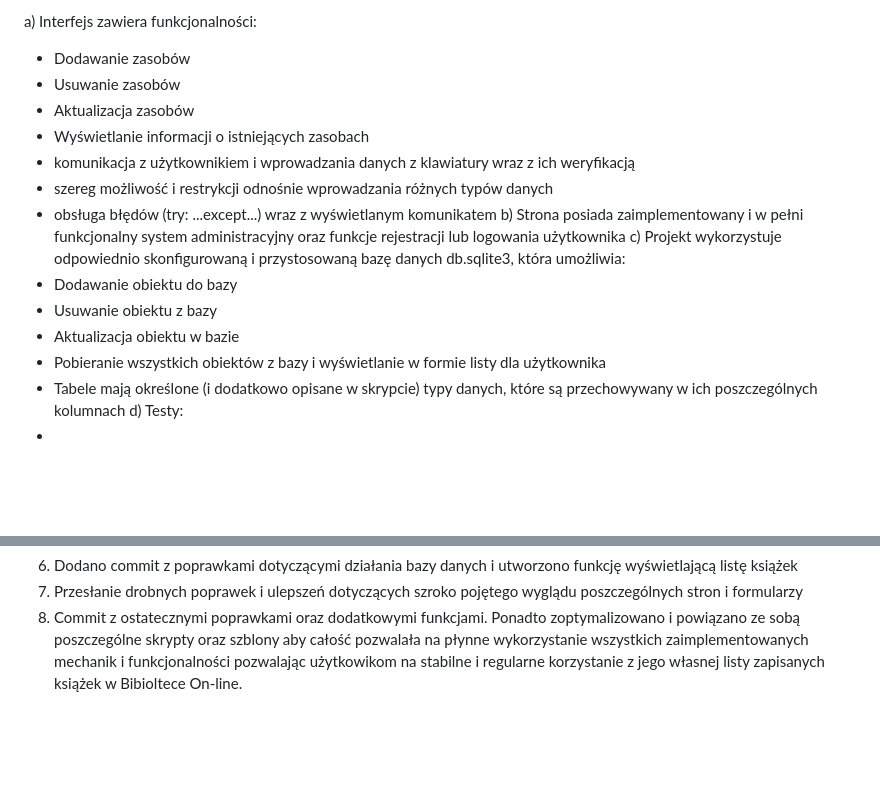
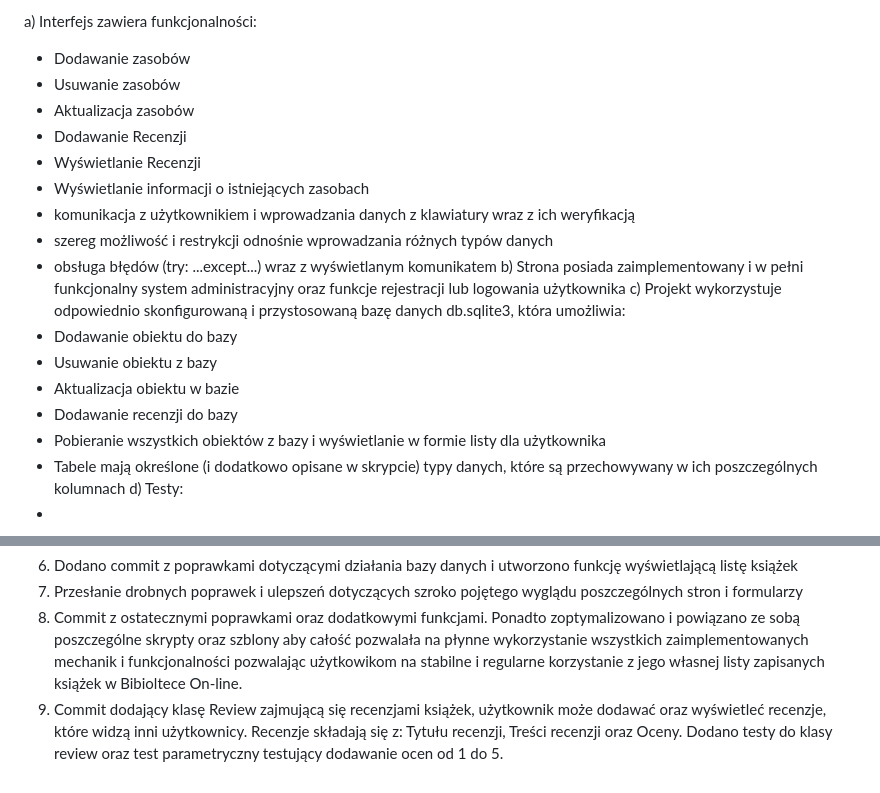
Before and after one commit to xBartekx/Django_Merito, a Markdown page: README.md, 2 parts joined by grey strips. Rendered like a GitHub page; blank space fills up the shorter version.

Commit message:
Zaktualizowano plike Readme

```diff
--- a/README.md
+++ b/README.md
@@ -10,6 +10,8 @@ a) Interfejs zawiera funkcjonalności:
 - Dodawanie zasobów
 - Usuwanie zasobów
 - Aktualizacja zasobów
+- Dodawanie Recenzji
+- Wyświetlanie Recenzji
 - Wyświetlanie informacji o istniejących zasobach
 - komunikacja z użytkownikiem i wprowadzania danych z klawiatury wraz z ich weryfikacją
 - szereg możliwość i restrykcji odnośnie wprowadzania różnych typów danych
@@ -19,6 +21,7 @@ c) Projekt wykorzystuje odpowiednio skonfigurowaną i przystosowaną bazę danyc
 - Dodawanie obiektu do bazy
 - Usuwanie obiektu z bazy
 - Aktualizacja obiektu w bazie
+- Dodawanie recenzji do bazy
 - Pobieranie wszystkich obiektów z bazy i wyświetlanie w formie listy dla użytkownika
 - Tabele mają określone (i dodatkowo opisane w skrypcie) typy danych, które są przechowywany w ich poszczególnych kolumnach
 d) Testy:
@@ -46,3 +49,4 @@ Historia najważniejszych "commitów" wykonywanych podczas tworzenia projektu:
 7. Przesłanie drobnych poprawek i ulepszeń dotyczących szroko pojętego wyglądu poszczególnych stron i formularzy
 8. Commit z ostatecznymi poprawkami oraz dodatkowymi funkcjami. Ponadto zoptymalizowano i powiązano ze sobą poszczególne skrypty oraz szblony aby
 całość pozwalała na płynne wykorzystanie wszystkich zaimplementowanych mechanik i funkcjonalności pozwalając użytkowikom na stabilne i regularne korzystanie z jego własnej listy zapisanych książek w Bibioltece On-line.
+9. Commit dodający klasę Review zajmującą się recenzjami książek, użytkownik może dodawać oraz wyświetleć recenzje, które widzą inni użytkownicy. Recenzje składają się z: Tytułu recenzji, Treści recenzji oraz Oceny. Dodano testy do klasy review oraz test parametryczny testujący dodawanie ocen od 1 do 5.
```
